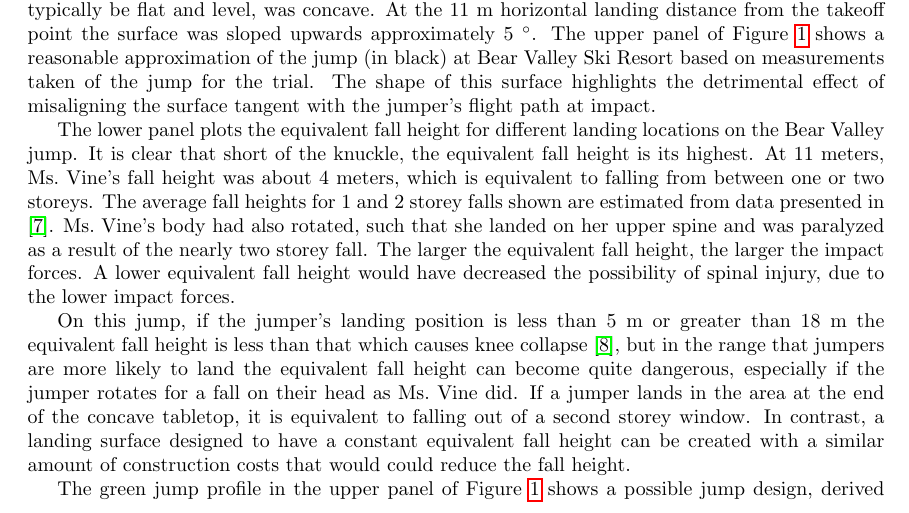
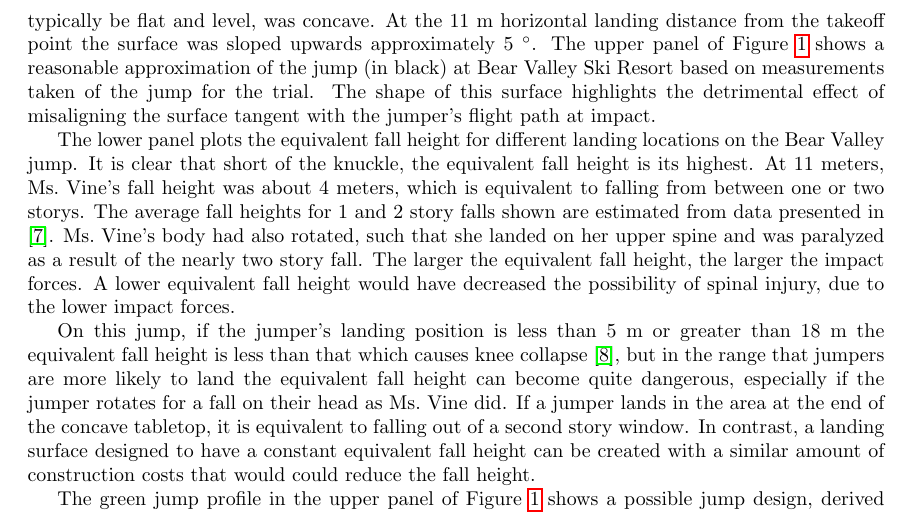
Before and after one commit to mechmotum/ski-analysis-paper, a LaTeX paper (main.tex): part of page 5 of 13, cut so that both start at the same text. Compiled offline with pdfLaTeX.

Commit message:
Change storey to story.

```diff
--- a/main.tex
+++ b/main.tex
@@ -279,11 +279,11 @@ surface tangent with the jumper's flight path at impact.
 The lower panel plots the equivalent fall height for different landing
 locations on the Bear Valley jump. It is clear that short of the knuckle, the
 equivalent fall height is its highest. At 11 meters, Ms.~Vine's fall height was
-about 4 meters, which is equivalent to falling from between one or two storeys.
-The average fall heights for 1 and 2 storey falls shown are estimated from data
+about 4 meters, which is equivalent to falling from between one or two storys.
+The average fall heights for 1 and 2 story falls shown are estimated from data
 presented in \cite{Vish2005}.  Ms.~Vine's body had also rotated, such that she
 landed on her upper spine and was paralyzed as a result of the nearly two
-storey fall. The larger the equivalent fall height, the larger the impact
+story fall. The larger the equivalent fall height, the larger the impact
 forces. A lower equivalent fall height would have decreased the possibility of
 spinal injury, due to the lower impact forces.
 
@@ -293,7 +293,7 @@ causes knee collapse~\cite{Minetti1998}, but in the range that jumpers are more
 likely to land the equivalent fall height can become quite dangerous,
 especially if the jumper rotates for a fall on their head as Ms.~Vine did. If a
 jumper lands in the area at the end of the concave tabletop, it is equivalent
-to falling out of a second storey window. In contrast, a landing surface
+to falling out of a second story window. In contrast, a landing surface
 designed to have a constant equivalent fall height can be created with a
 similar amount of construction costs that would could reduce the fall height.
 
```
Also changed, not shown: main.tex (10 more changed lines), 1 other file.
